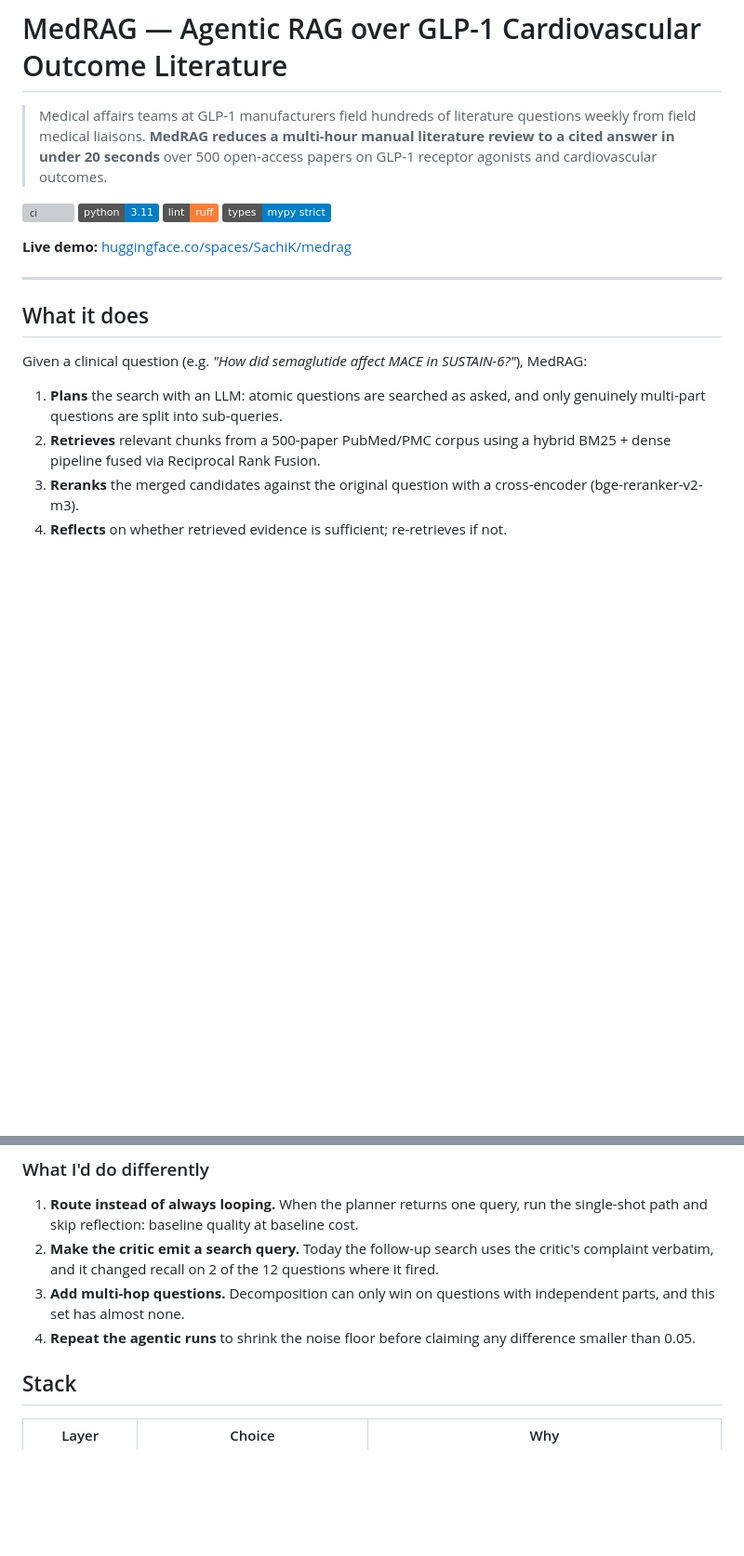
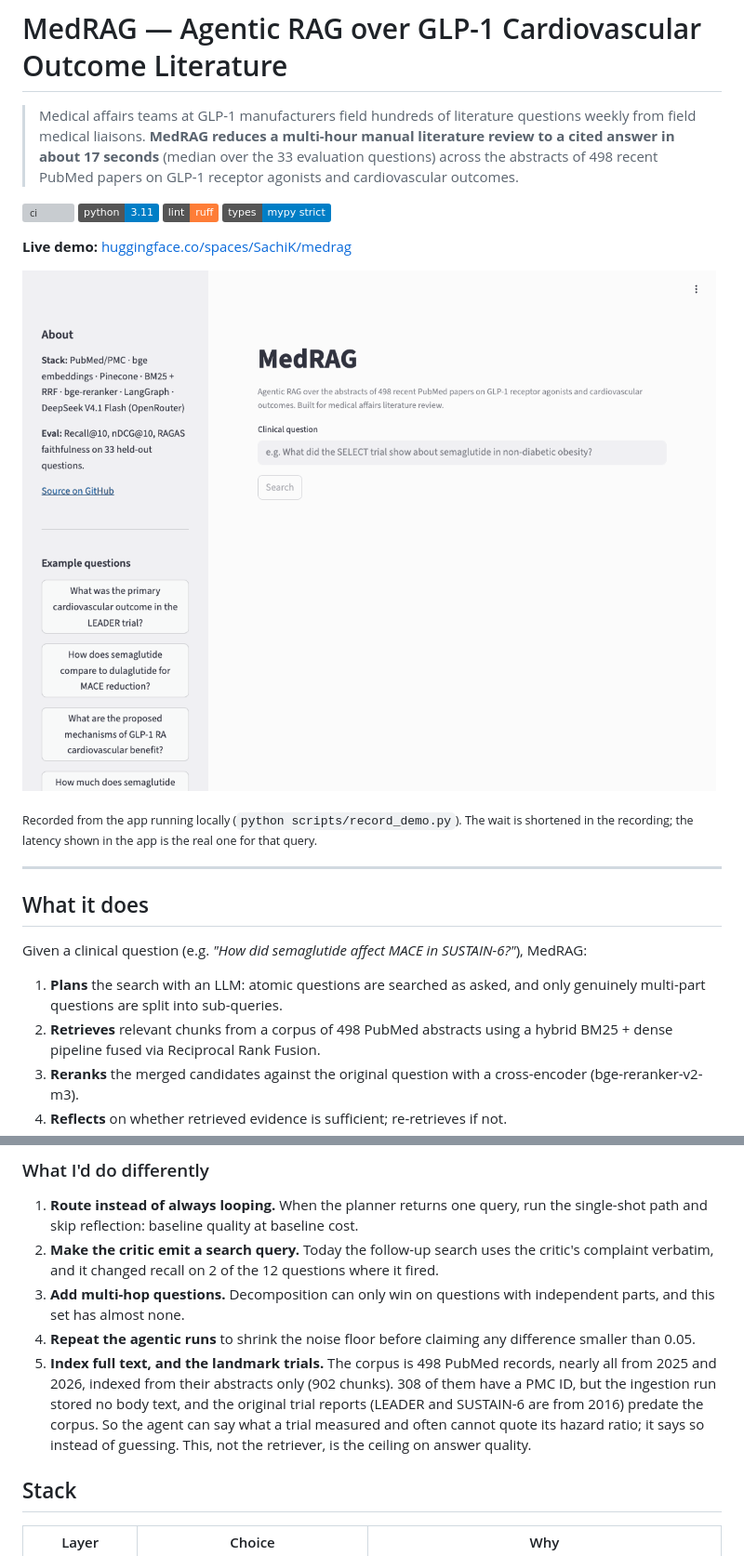
Before and after one commit to SachiK0thari/medrag, a Markdown page: README.md, 2 parts joined by grey strips. Shown at 93% size. Rendered like a GitHub page; pictures changed too: docs/demo.gif (added); badges without logos; blank space fills up the shorter version; grey boxes are pictures that could not be loaded.

```diff
--- a/README.md
+++ b/README.md
@@ -14,8 +14,9 @@ short_description: Agentic RAG over GLP-1 cardiovascular literature
 
 > Medical affairs teams at GLP-1 manufacturers field hundreds of literature
 > questions weekly from field medical liaisons. **MedRAG reduces a multi-hour
-> manual literature review to a cited answer in under 20 seconds** over 500
-> open-access papers on GLP-1 receptor agonists and cardiovascular outcomes.
+> manual literature review to a cited answer in about 17 seconds** (median over
+> the 33 evaluation questions) across the abstracts of 498 recent PubMed papers
+> on GLP-1 receptor agonists and cardiovascular outcomes.
 
 [![ci](https://github.com/SachiK0thari/medrag/actions/workflows/ci.yml/badge.svg)](https://github.com/SachiK0thari/medrag/actions/workflows/ci.yml)
 [![python](https://img.shields.io/badge/python-3.11-blue)](https://www.python.org)
@@ -23,6 +24,12 @@ short_description: Agentic RAG over GLP-1 cardiovascular literature
 [![mypy](https://img.shields.io/badge/types-mypy%20strict-blue)](https://mypy-lang.org)
 
 **Live demo:** [huggingface.co/spaces/SachiK/medrag](https://huggingface.co/spaces/SachiK/medrag)
+
+![A question about the SELECT trial is typed into the MedRAG app. After a short wait the app shows a cited answer, the latency, and the list of source papers, and the first source is opened to show its PMID and the quoted passage.](docs/demo.gif)
+
+<sub>Recorded from the app running locally (`python scripts/record_demo.py`).
+The wait is shortened in the recording; the latency shown in the app is the
+real one for that query.</sub>
 
 ---
 
@@ -33,7 +40,7 @@ MedRAG:
 
 1. **Plans** the search with an LLM: atomic questions are searched as asked,
    and only genuinely multi-part questions are split into sub-queries.
-2. **Retrieves** relevant chunks from a 500-paper PubMed/PMC corpus using a
+2. **Retrieves** relevant chunks from a corpus of 498 PubMed abstracts using a
    hybrid BM25 + dense pipeline fused via Reciprocal Rank Fusion.
 3. **Reranks** the merged candidates against the original question with a
    cross-encoder (bge-reranker-v2-m3).
@@ -126,6 +145,13 @@ controls and the per-question evidence, is in
    independent parts, and this set has almost none.
 4. **Repeat the agentic runs** to shrink the noise floor before claiming any
    difference smaller than 0.05.
+5. **Index full text, and the landmark trials.** The corpus is 498 PubMed
+   records, nearly all from 2025 and 2026, indexed from their abstracts only
+   (902 chunks). 308 of them have a PMC ID, but the ingestion run stored no
+   body text, and the original trial reports (LEADER and SUSTAIN-6 are from
+   2016) predate the corpus. So the agent can say what a trial measured and
+   often cannot quote its hazard ratio; it says so instead of guessing. This,
+   not the retriever, is the ceiling on answer quality.
 
 ## Stack
 
```
Also changed, not shown: other parts of README.md (+21 -1 lines), docs/architecture.md (+63 -34 lines), docs/eval_cost_quality.png (added), docs/eval_cost_quality_dark.png (added), 7 other files.
